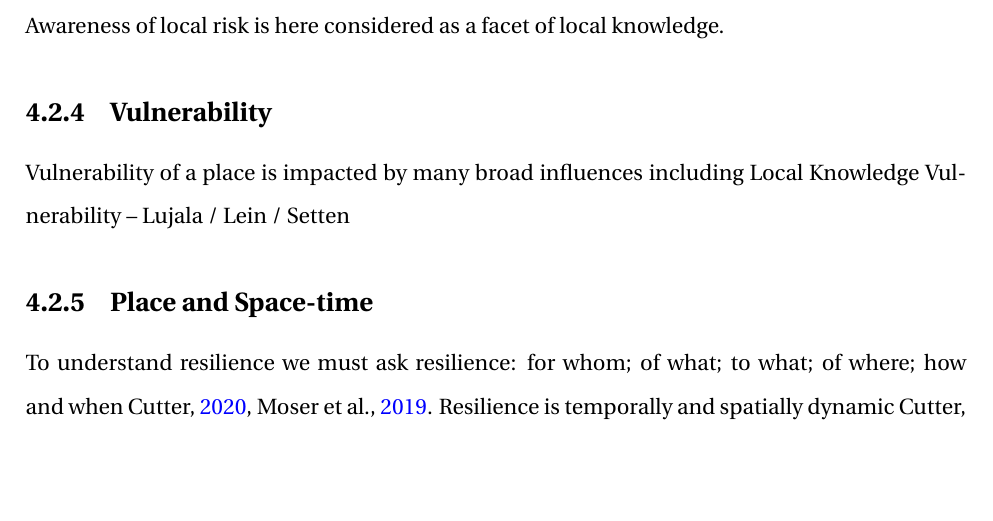
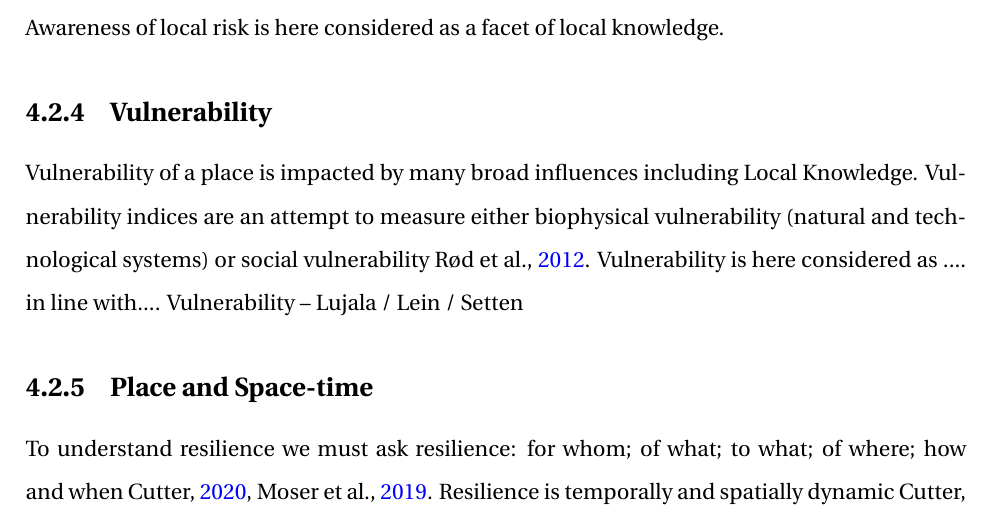
Before and after one commit to aamccormack/thesis_write, a LaTeX thesis (thesis.tex, which reads theory.tex): part of page 43 of 133, cut so that both start at the same text, the shorter picture padded with empty space. Compiled offline with pdfLaTeX.

Commit message:
vulnerability write

```diff
--- a/theory.tex
+++ b/theory.tex
@@ -41,7 +41,7 @@ Local knowledge is often highlighted as a key facet of community resilience \cit
 %memory vs awareness vs knowledge
 
 \subsection{Vulnerability}
-Vulnerability of a place is impacted by many broad influences including Local Knowledge
+Vulnerability of a place is impacted by many broad influences including Local Knowledge. Vulnerability indices are an attempt to measure either biophysical vulnerability (natural and technological systems) or social vulnerability \cite{rod_integrated_2012}. Vulnerability is here considered as .... in line with....
 Vulnerability – Lujala / Lein / Setten
 
 
```
